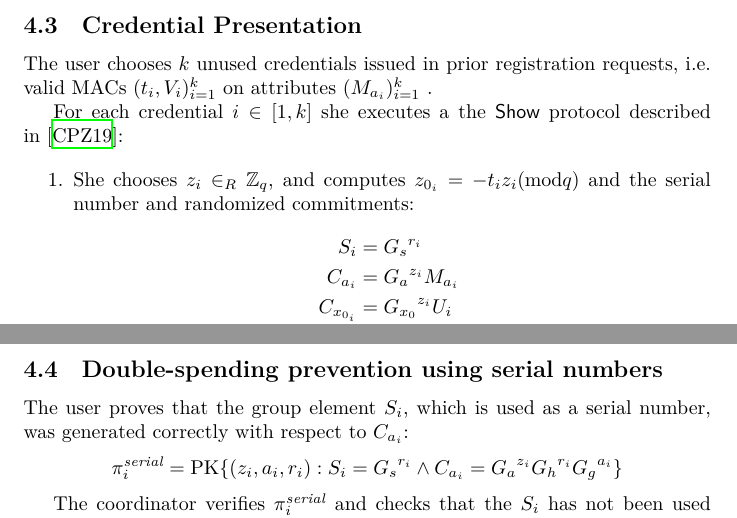
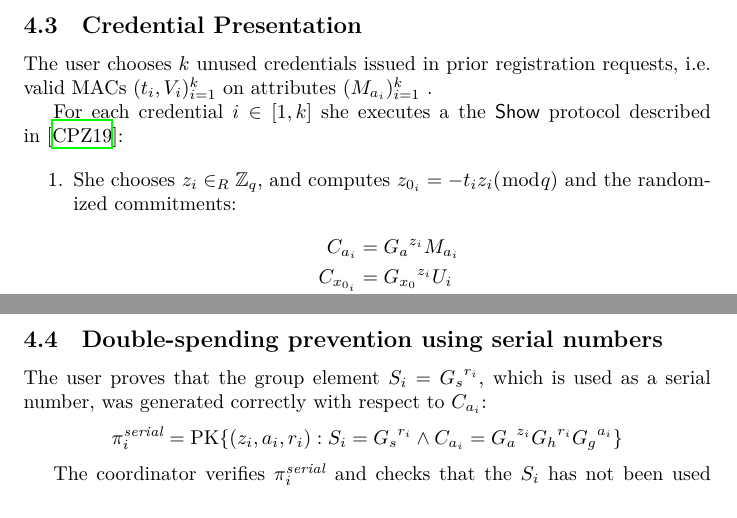
Before and after one commit to WalletWasabi/WabiSabi, a LaTeX paper (main.tex): two parts of pages 13 and 14 of 16, joined at a grey line, cut so that both start at the same text. Compiled offline with XeLaTeX.

Commit message:
introduce S_i in double spending section
S_i replaced C_{s_i} which was a randomized commitment in the credential
presentation section, but it isn't used until the next section

```diff
--- a/main.tex
+++ b/main.tex
@@ -467,9 +467,8 @@ For each credential $i \in [1, k]$ she executes a the $\mathsf{Show}$ protocol d
 \item She chooses
 $z_i \in_{R} \mathbb{Z}_{q}$, and computes
 $z_{0_i}=-{t_i} {z_i} (\bmod q)$
-and the serial number and randomized commitments:
+and the randomized commitments:
 \begin{align*}
-S_i        &= {G_s}^{r_i} \\
 C_{a_i}     &= {G_a}^{z_i} M_{a_i} \\
 C_{x_{0_i}} &= {G_{x_0}}^{z_i} {U_i} \\
 C_{x_{1_i}} &= {G_{x_1}}^{z_i} {U_i}^{t_i} \\
@@ -502,7 +501,7 @@ using its secret key (independently of the user's derivation), and verifies $\pi
 
 \subsection{Double-spending prevention using serial numbers}\label{serial}
 
-The user proves that the group element $S_i$, which is used as a serial number, was generated correctly with respect to $C_{a_i}$:
+The user proves that the group element $S_i = {G_s}^{r_i}$, which is used as a serial number, was generated correctly with respect to $C_{a_i}$:
 \[ \pi_{i}^{\mathit{serial}}=\operatorname{PK}\{ (z_i,a_i,r_i): S_i = {G_s}^{r_i} \land C_{a_i} = {G_a}^{z_i}{G_h}^{r_i}{G_g}^{a_i} \} \]
 
 The coordinator verifies $\pi_{i}^{\mathit{serial}}$ and checks that the $S_i$ has not been used before (allowing for idempotent registration).
```
